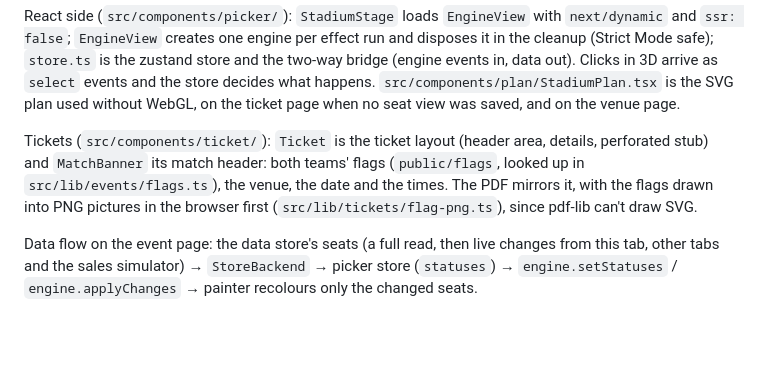
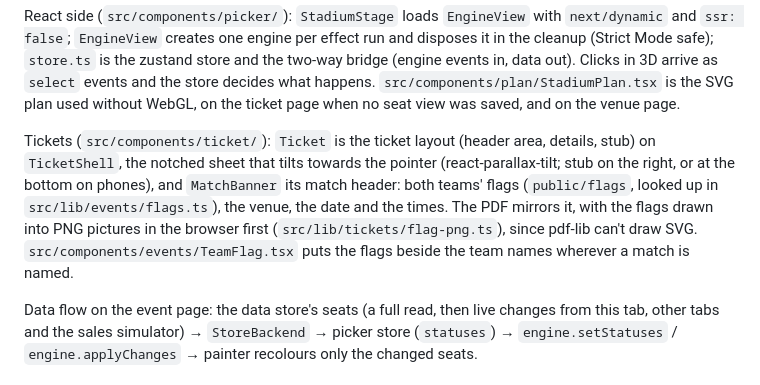
Before and after one commit to SHAYAN-ABRAR/3D-Stadium-Ticketing, a Markdown page: docs/ARCHITECTURE.md, the part around the change. Drawn GitHub-style; blank space fills up the shorter version.

```diff
--- a/docs/ARCHITECTURE.md
+++ b/docs/ARCHITECTURE.md
@@ -62,10 +62,12 @@ safe); `store.ts` is the zustand store and the two-way bridge (engine events in,
 arrive as `select` events and the store decides what happens. `src/components/plan/StadiumPlan.tsx` is
 the SVG plan used without WebGL, on the ticket page when no seat view was saved, and on the venue page.
 
-Tickets (`src/components/ticket/`): `Ticket` is the ticket layout (header area, details, perforated stub)
-and `MatchBanner` its match header: both teams' flags (`public/flags`, looked up in
-`src/lib/events/flags.ts`), the venue, the date and the times. The PDF mirrors it, with the flags drawn
-into PNG pictures in the browser first (`src/lib/tickets/flag-png.ts`), since pdf-lib can't draw SVG.
+Tickets (`src/components/ticket/`): `Ticket` is the ticket layout (header area, details, stub) on
+`TicketShell`, the notched sheet that tilts towards the pointer (react-parallax-tilt; stub on the right,
+or at the bottom on phones), and `MatchBanner` its match header: both teams' flags (`public/flags`, looked
+up in `src/lib/events/flags.ts`), the venue, the date and the times. The PDF mirrors it, with the flags
+drawn into PNG pictures in the browser first (`src/lib/tickets/flag-png.ts`), since pdf-lib can't draw
+SVG. `src/components/events/TeamFlag.tsx` puts the flags beside the team names wherever a match is named.
 
 Data flow on the event page: the data store's seats (a full read, then live changes from this tab, other
 tabs and the sales simulator) → `StoreBackend` → picker store (`statuses`) → `engine.setStatuses` /
```
Also changed, not shown: README.md (+7 -5 lines), docs/DECISIONS.md (+8 -0 lines), docs/screenshots/home.jpg, docs/screenshots/night.jpg, docs/screenshots/seat-view.jpg, 13 other files.
